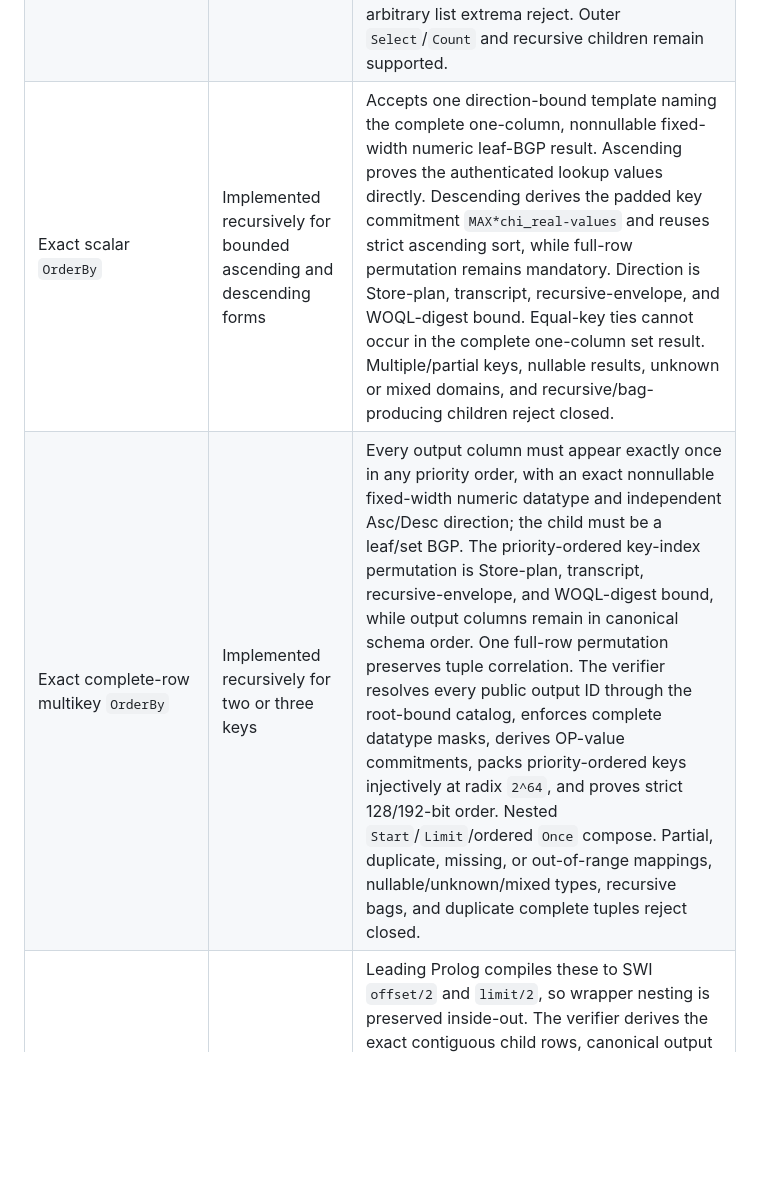
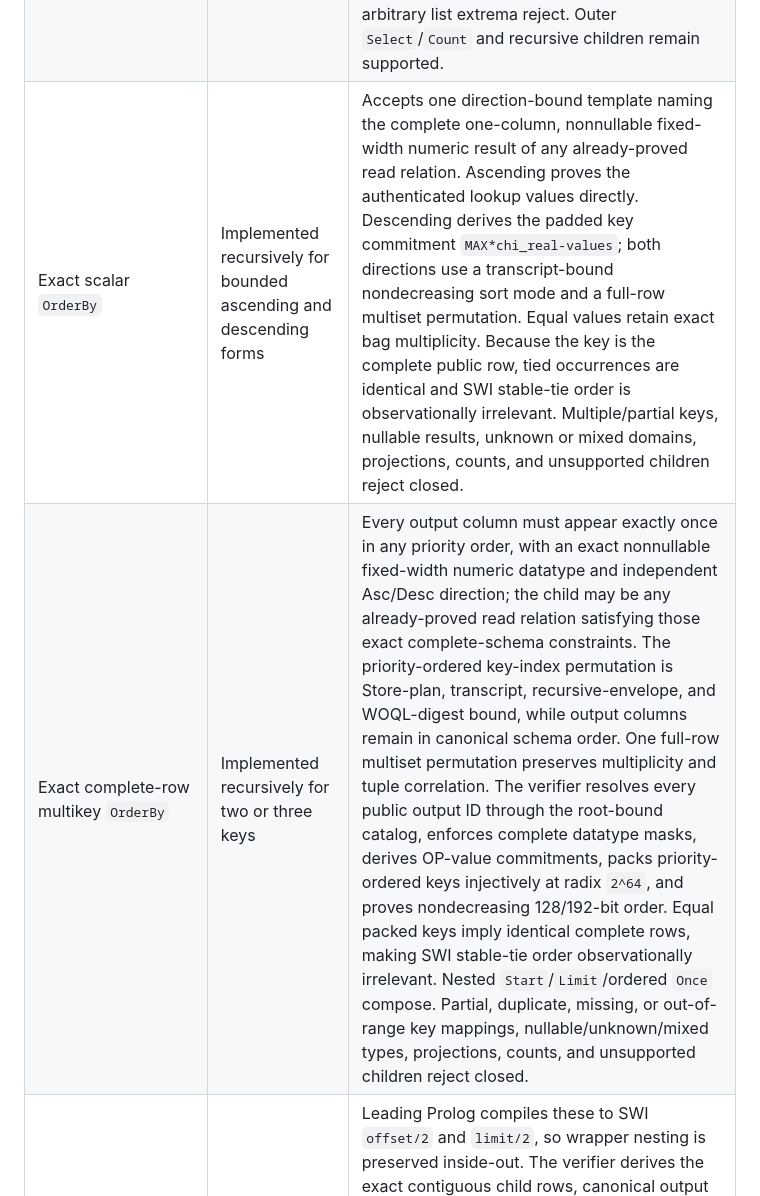
Before and after one commit to ParapluOU/terminusdb-rs, a Markdown page: docs/WOQL_QUERY_PROOF_COVERAGE.md, the part around the change. Rendered like a GitHub page; blank space fills up the shorter version.

```diff
--- a/docs/WOQL_QUERY_PROOF_COVERAGE.md
+++ b/docs/WOQL_QUERY_PROOF_COVERAGE.md
@@ -28,8 +28,8 @@ authenticated.
 | `Link` and `Data` | Implemented for constants and variable `Link`; bounded variable `Data` | Constants intrinsically authenticate their kind. A variable `Link` uses the root-bound node/value datatype column to filter exactly the reserved node tag. A variable `Data` is accepted only when a supported numeric comparison pins one exact literal datatype; unconstrained all-literal `Data` still rejects. The current TerminusDB JSON parser does not expose either variant. |
 | Exact relational `Equals` | Implemented recursively for already-bound operands | An IsZero selection plus exact LogUp compaction filters a complete authenticated input relation. Node-only, predicate-only, or identical exact-datatype nonnullable columns are accepted; operand order, column indices, exact domains, and canonical constants are digest-bound. Free-variable assignment, nullable operands, unknown mixed node/value columns, predicate↔node/value comparisons, lists/dictionaries, and cross-datatype numeric coercion reject. Constant/constant equality is an authenticated true/false relation gate under the same exact-type rule. |
 | Scalar `GroupBy` immediately consumed by `RangeMin`/`RangeMax` | Implemented recursively for the exact bounded form | Accepts exactly one nonnullable Store-ID group key, a variable template pinned to one supported fixed-width order-preserving numeric datatype, a private grouped-list variable, and an adjacent extrema operator consuming that same private variable. Exact equality compactions prove distinct nonempty groups whose cardinalities partition the child bag including duplicates; membership retains an original typed Store value ID; authenticated dictionary range proofs establish domination. Output is only key plus extremum. Composite keys, visible/unconsumed lists, coercive/variable-width datatypes, and arbitrary list extrema reject. Outer `Select`/`Count` and recursive children remain supported. |
-| Exact scalar `OrderBy` | Implemented recursively for bounded ascending and descending forms | Accepts one direction-bound template naming the complete one-column, nonnullable fixed-width numeric leaf-BGP result. Ascending proves the authenticated lookup values directly. Descending derives the padded key commitment `MAX*chi_real-values` and reuses strict ascending sort, while full-row permutation remains mandatory. Direction is Store-plan, transcript, recursive-envelope, and WOQL-digest bound. Equal-key ties cannot occur in the complete one-column set result. Multiple/partial keys, nullable results, unknown or mixed domains, and recursive/bag-producing children reject closed. |
-| Exact complete-row multikey `OrderBy` | Implemented recursively for two or three keys | Every output column must appear exactly once in any priority order, with an exact nonnullable fixed-width numeric datatype and independent Asc/Desc direction; the child must be a leaf/set BGP. The priority-ordered key-index permutation is Store-plan, transcript, recursive-envelope, and WOQL-digest bound, while output columns remain in canonical schema order. One full-row permutation preserves tuple correlation. The verifier resolves every public output ID through the root-bound catalog, enforces complete datatype masks, derives OP-value commitments, packs priority-ordered keys injectively at radix `2^64`, and proves strict 128/192-bit order. Nested `Start`/`Limit`/ordered `Once` compose. Partial, duplicate, missing, or out-of-range mappings, nullable/unknown/mixed types, recursive bags, and duplicate complete tuples reject closed. |
+| Exact scalar `OrderBy` | Implemented recursively for bounded ascending and descending forms | Accepts one direction-bound template naming the complete one-column, nonnullable fixed-width numeric result of any already-proved read relation. Ascending proves the authenticated lookup values directly. Descending derives the padded key commitment `MAX*chi_real-values`; both directions use a transcript-bound nondecreasing sort mode and a full-row multiset permutation. Equal values retain exact bag multiplicity. Because the key is the complete public row, tied occurrences are identical and SWI stable-tie order is observationally irrelevant. Multiple/partial keys, nullable results, unknown or mixed domains, projections, counts, and unsupported children reject closed. |
+| Exact complete-row multikey `OrderBy` | Implemented recursively for two or three keys | Every output column must appear exactly once in any priority order, with an exact nonnullable fixed-width numeric datatype and independent Asc/Desc direction; the child may be any already-proved read relation satisfying those exact complete-schema constraints. The priority-ordered key-index permutation is Store-plan, transcript, recursive-envelope, and WOQL-digest bound, while output columns remain in canonical schema order. One full-row multiset permutation preserves multiplicity and tuple correlation. The verifier resolves every public output ID through the root-bound catalog, enforces complete datatype masks, derives OP-value commitments, packs priority-ordered keys injectively at radix `2^64`, and proves nondecreasing 128/192-bit order. Equal packed keys imply identical complete rows, making SWI stable-tie order observationally irrelevant. Nested `Start`/`Limit`/ordered `Once` compose. Partial, duplicate, missing, or out-of-range key mappings, nullable/unknown/mixed types, projections, counts, and unsupported children reject closed. |
 | `Start`, `Limit` over authenticated order | Implemented recursively for the bounded ordered form | Leading Prolog compiles these to SWI `offset/2` and `limit/2`, so wrapper nesting is preserved inside-out. The verifier derives the exact contiguous child rows, canonical output length/domain, and commitments from the already-authenticated ordered columns. `Start(0)` is identity, an offset beyond the source is empty, and `Limit(0)` is empty; large `u64` values saturate safely against the source length. Nested slices, empty results, outer routing wrappers, query substitution, and reordered-content rejection are covered. Unordered children and result wrappers reject closed. |
 | `Once` over authenticated order | Implemented as an exact one-row ordered slice | Leading Prolog compiles `once(A)` to `once(ProgA)`: it commits to the first generated solution and otherwise returns empty. On an authenticated ordered child this is exactly `offset=0, limit=1`, so it reuses the ordered-slice proof. The WOQL digest uses a distinct `Once` tag, preventing substitution with explicit `Limit(1)`. Nested empty ordered slices are supported; unordered children reject closed. |
 
```
Also changed, not shown: docs/WOQL_QUERY_PROOF_GPU_HANDOFF.md (+30 -13 lines).
